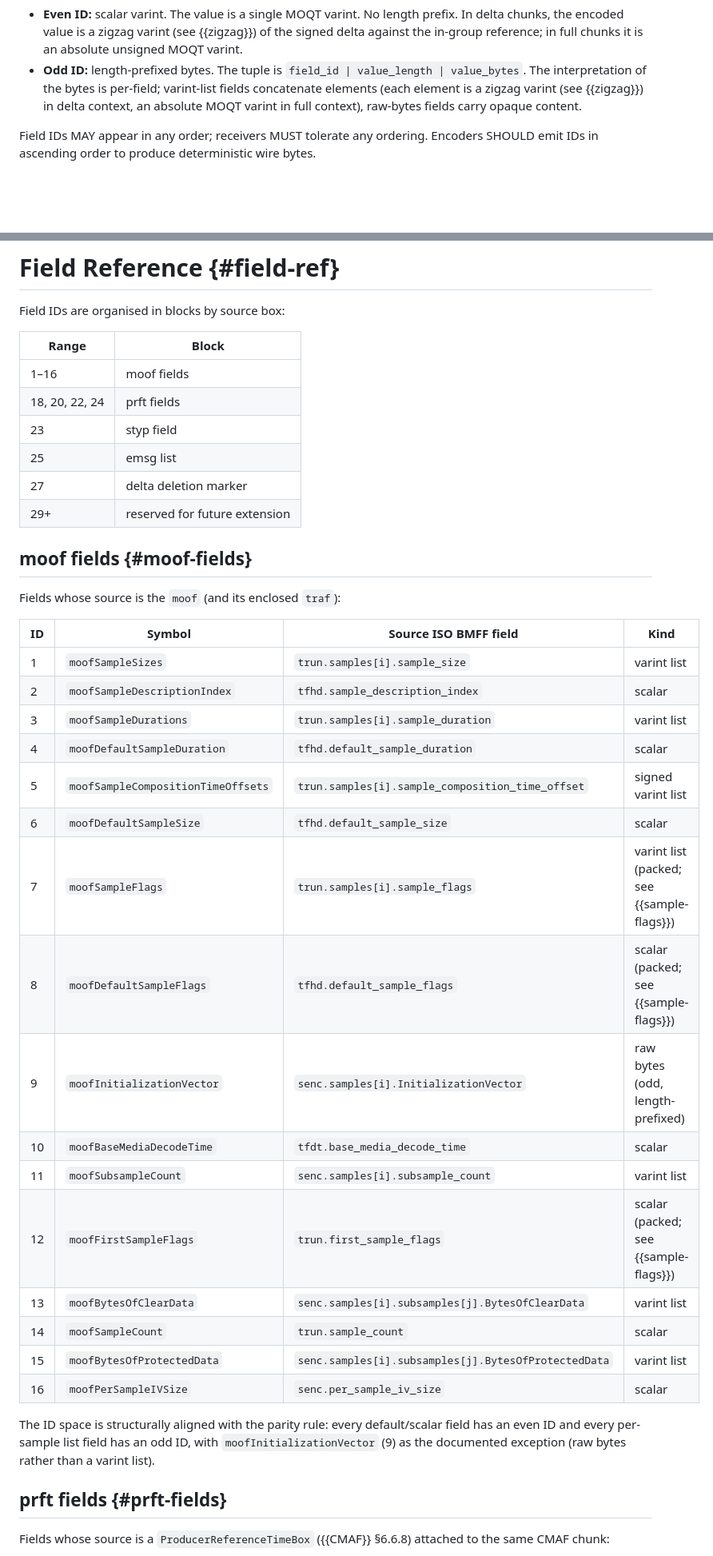
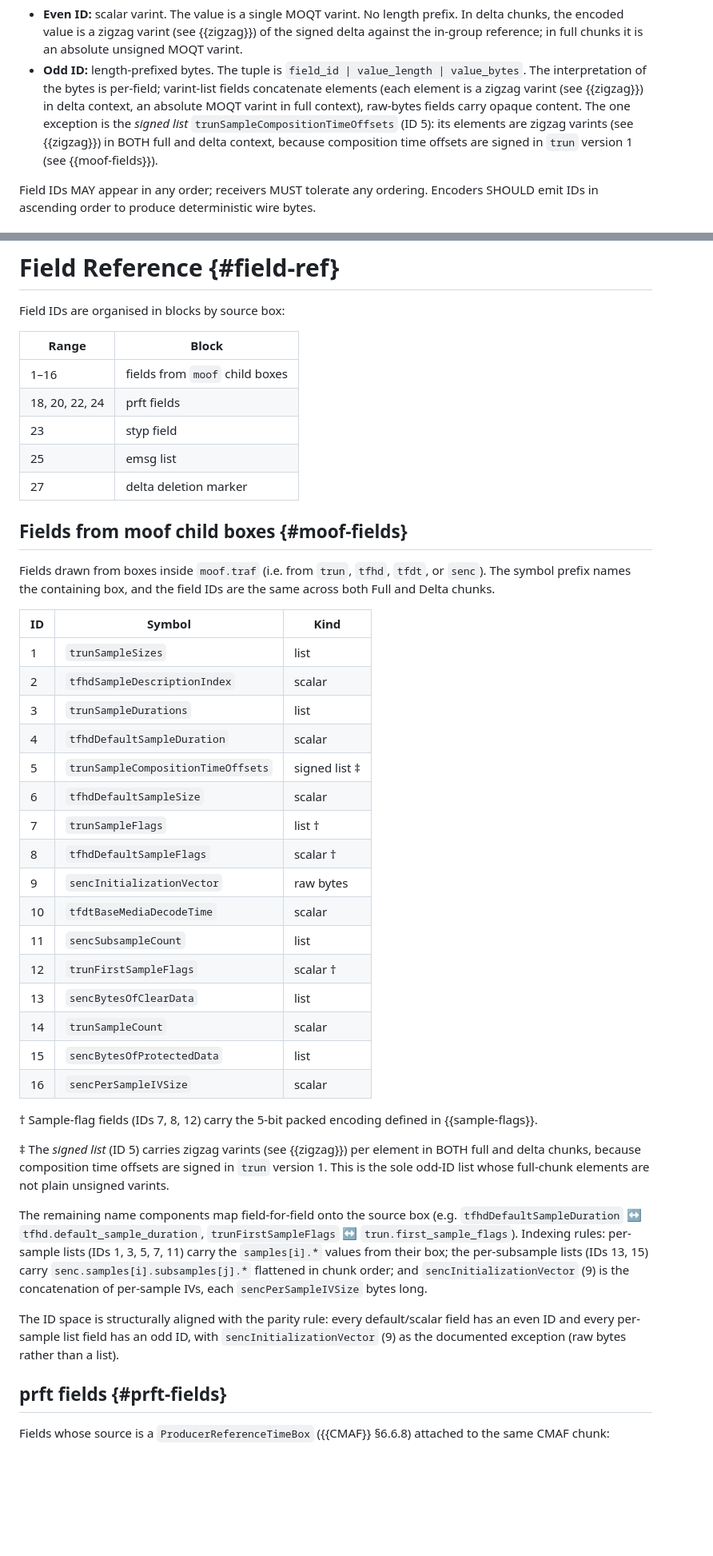
Before and after one commit to Eyevinn/locmaf-id, a Markdown page: draft-einarsson-moq-locmaf.md, 2 parts joined by grey strips. Shown at 80% size. Rendered like a GitHub page; blank space fills up the shorter version.

```diff
--- a/draft-einarsson-moq-locmaf.md
+++ b/draft-einarsson-moq-locmaf.md
@@ -415,7 +415,11 @@ determined by the parity of the ID:
   per-field; varint-list fields concatenate elements (each element
   is a zigzag varint (see {{zigzag}}) in delta context, an
   absolute MOQT varint in full context), raw-bytes fields carry
-  opaque content.
+  opaque content. The one exception is the *signed list*
+  `trunSampleCompositionTimeOffsets` (ID 5): its elements are
+  zigzag varints (see {{zigzag}}) in BOTH full and delta context,
+  because composition time offsets are signed in `trun` version 1
+  (see {{moof-fields}}).
 
 Field IDs MAY appear in any order; receivers MUST tolerate any
 ordering. Encoders SHOULD emit IDs in ascending order to produce
@@ -484,40 +492,59 @@ Field IDs are organised in blocks by source box:
 
 | Range       | Block                                |
 |-------------|--------------------------------------|
-| 1–16        | moof fields                          |
+| 1–16        | fields from `moof` child boxes       |
 | 18, 20, 22, 24 | prft fields                       |
 | 23          | styp field                           |
 | 25          | emsg list                            |
 | 27          | delta deletion marker                |
-| 29+         | reserved for future extension        |
 
-## moof fields {#moof-fields}
+## Fields from moof child boxes {#moof-fields}
 
-Fields whose source is the `moof` (and its enclosed `traf`):
+Fields drawn from boxes inside `moof.traf` (i.e. from `trun`,
+`tfhd`, `tfdt`, or `senc`). The symbol prefix names the containing
+box, and the field IDs are the same across both Full and Delta
+chunks.
 
-| ID | Symbol                             | Source ISO BMFF field                            | Kind                |
-|----|------------------------------------|--------------------------------------------------|---------------------|
-|  1 | `moofSampleSizes`                  | `trun.samples[i].sample_size`                    | varint list         |
-|  2 | `moofSampleDescriptionIndex`       | `tfhd.sample_description_index`                  | scalar              |
-|  3 | `moofSampleDurations`              | `trun.samples[i].sample_duration`                | varint list         |
-|  4 | `moofDefaultSampleDuration`        | `tfhd.default_sample_duration`                   | scalar              |
-|  5 | `moofSampleCompositionTimeOffsets` | `trun.samples[i].sample_composition_time_offset` | signed varint list  |
-|  6 | `moofDefaultSampleSize`            | `tfhd.default_sample_size`                       | scalar              |
-|  7 | `moofSampleFlags`                  | `trun.samples[i].sample_flags`                   | varint list (packed; see {{sample-flags}}) |
-|  8 | `moofDefaultSampleFlags`           | `tfhd.default_sample_flags`                      | scalar (packed; see {{sample-flags}}) |
-|  9 | `moofInitializationVector`         | `senc.samples[i].InitializationVector`           | raw bytes (odd, length-prefixed) |
-| 10 | `moofBaseMediaDecodeTime`          | `tfdt.base_media_decode_time`                    | scalar              |
-| 11 | `moofSubsampleCount`               | `senc.samples[i].subsample_count`                | varint list         |
-| 12 | `moofFirstSampleFlags`             | `trun.first_sample_flags`                        | scalar (packed; see {{sample-flags}}) |
-| 13 | `moofBytesOfClearData`             | `senc.samples[i].subsamples[j].BytesOfClearData` | varint list         |
-| 14 | `moofSampleCount`                  | `trun.sample_count`                              | scalar              |
-| 15 | `moofBytesOfProtectedData`         | `senc.samples[i].subsamples[j].BytesOfProtectedData` | varint list     |
-| 16 | `moofPerSampleIVSize`              | `senc.per_sample_iv_size`                        | scalar              |
+| ID | Symbol                             | Kind        |
+|----|------------------------------------|-------------|
+|  1 | `trunSampleSizes`                  | list        |
+|  2 | `tfhdSampleDescriptionIndex`       | scalar      |
+|  3 | `trunSampleDurations`              | list        |
+|  4 | `tfhdDefaultSampleDuration`        | scalar      |
+|  5 | `trunSampleCompositionTimeOffsets` | signed list ‡ |
+|  6 | `tfhdDefaultSampleSize`            | scalar      |
+|  7 | `trunSampleFlags`                  | list †      |
+|  8 | `tfhdDefaultSampleFlags`           | scalar †    |
+|  9 | `sencInitializationVector`         | raw bytes   |
+| 10 | `tfdtBaseMediaDecodeTime`          | scalar      |
+| 11 | `sencSubsampleCount`               | list        |
+| 12 | `trunFirstSampleFlags`             | scalar †    |
+| 13 | `sencBytesOfClearData`             | list        |
+| 14 | `trunSampleCount`                  | scalar      |
+| 15 | `sencBytesOfProtectedData`         | list        |
+| 16 | `sencPerSampleIVSize`              | scalar      |
+
+† Sample-flag fields (IDs 7, 8, 12) carry the 5-bit packed encoding
+defined in {{sample-flags}}.
+
+‡ The *signed list* (ID 5) carries zigzag varints (see {{zigzag}})
+per element in BOTH full and delta chunks, because composition time
+offsets are signed in `trun` version 1. This is the sole odd-ID
+list whose full-chunk elements are not plain unsigned varints.
+
+The remaining name components map field-for-field onto the source
+box (e.g. `tfhdDefaultSampleDuration` ↔ `tfhd.default_sample_duration`,
+`trunFirstSampleFlags` ↔ `trun.first_sample_flags`). Indexing rules:
+per-sample lists (IDs 1, 3, 5, 7, 11) carry the `samples[i].*`
+values from their box; the per-subsample lists (IDs 13, 15) carry
+`senc.samples[i].subsamples[j].*` flattened in chunk order; and
+`sencInitializationVector` (9) is the concatenation of per-sample
+IVs, each `sencPerSampleIVSize` bytes long.
 
 The ID space is structurally aligned with the parity rule: every
 default/scalar field has an even ID and every per-sample list field
-has an odd ID, with `moofInitializationVector` (9) as the documented
-exception (raw bytes rather than a varint list).
+has an odd ID, with `sencInitializationVector` (9) as the documented
+exception (raw bytes rather than a list).
 
 ## prft fields {#prft-fields}
 
```
Also changed, not shown: other parts of draft-einarsson-moq-locmaf.md (+91 -59 lines).
